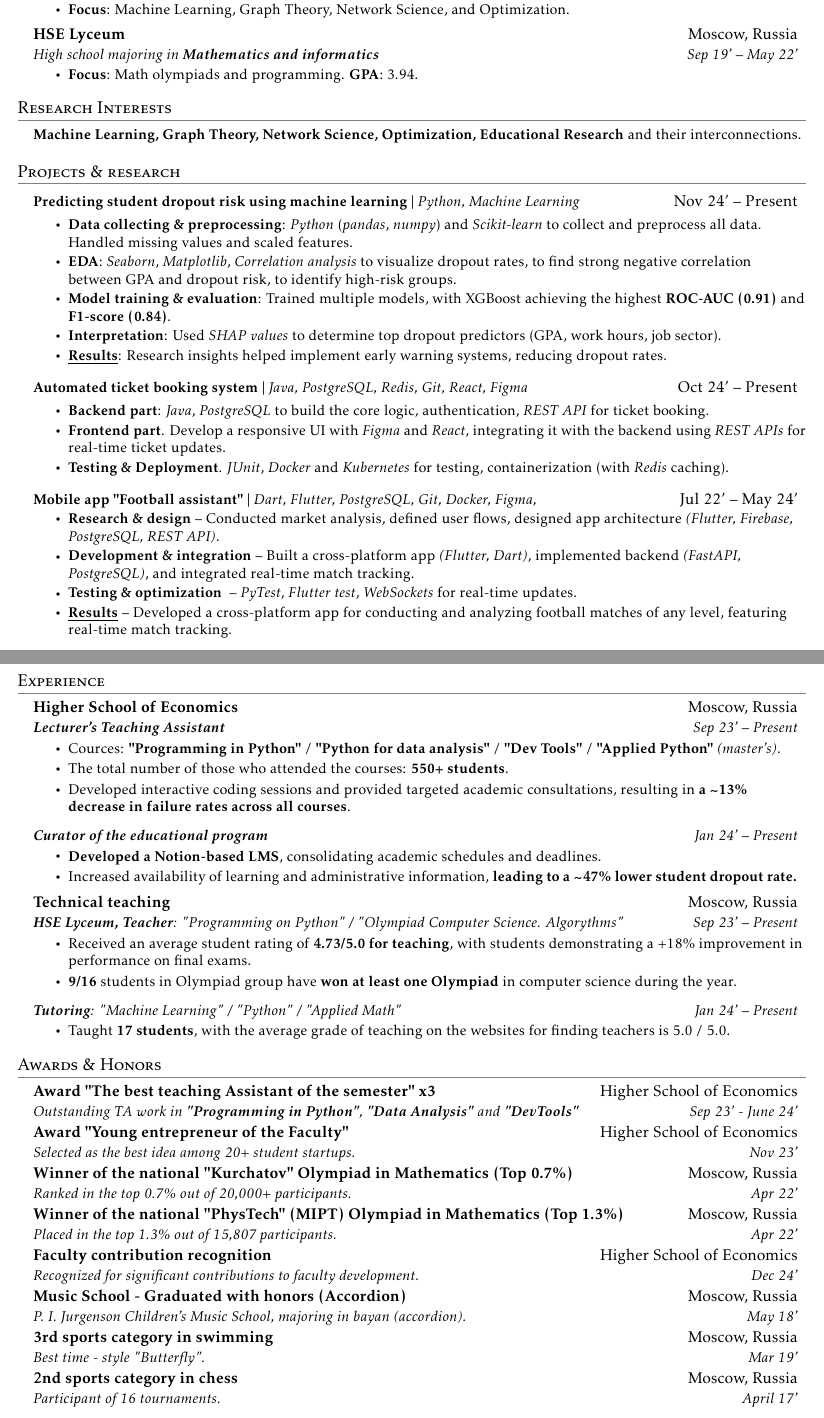
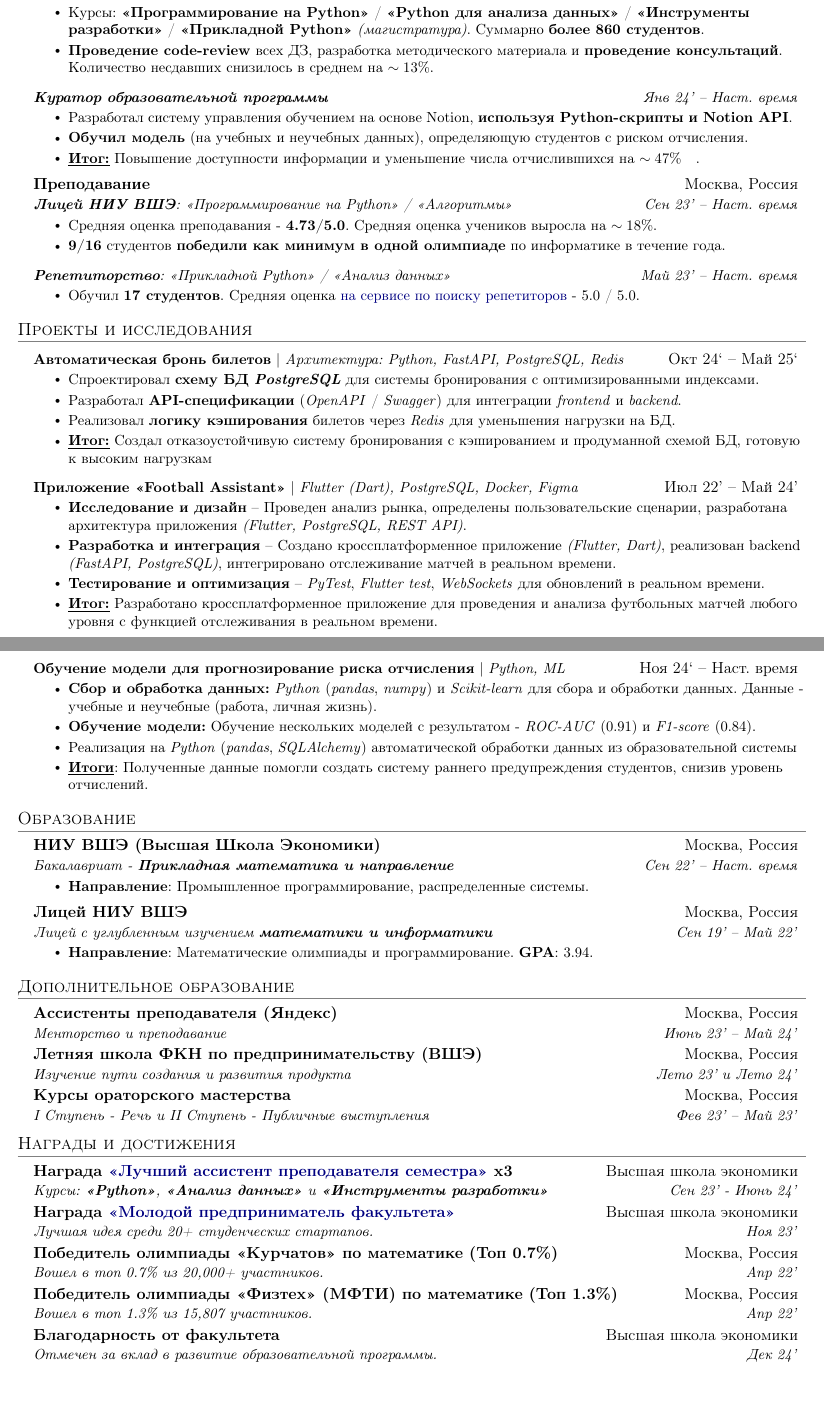
Before and after one commit to GordeyZuev/resume, a LaTeX document (main.tex): two parts of pages 1 and 2 of 2, joined at a grey line, cut at the place of the change, the shorter picture padded with empty space. Compiled offline with pdfLaTeX.

Commit message:
UPD 2025

```diff
--- a/main.tex
+++ b/main.tex
@@ -145,3 +177,5 @@
   \resumeSubHeadingListStart
 
     \resumeSubheading
+      {Высшая школа экономики}{Москва, Россия}
+      {\textbf{Ассистент преподавателя}}{Сен 23' -- Наст. время}
@@ -150,146 +182,150 @@
       \resumeItemListStart
-            \resumeItem{\textbf{Focus}: Machine Learning, Graph Theory, Network Science, and Optimization.}
+
+        \resumeItem{Курсы: \textbf{«Программирование на Python»} / \textbf{«Python для анализа данных»} / \textbf{«Инструменты разработки»} / \textbf{«Прикладной Python»} \textit{(магистратура)}. Суммарно \textbf{более 860 студентов}.}
+
+        \resumeItem{\textbf{Проведение code-review} всех ДЗ, разработка методического материала и \textbf{проведение консультаций}. Количество несдавших снизилось в среднем на $\sim 13\%$.}
+
+    \resumeItemListEnd
+
+    \resumeSubSubheading
+      {\textbf{Куратор образовательной программы}}{Янв 24' -- Наст. время}
+      \resumeItemListStart
+
+        \resumeItem{Разработал систему управления обучением на основе Notion, \textbf{используя Python-скрипты  и Notion API}.}
+
+        \resumeItem{\textbf{Обучил модель} (на учебных и неучебных данных), определяющую студентов с риском отчисления.}
+
+        \resumeItem{\underline{\textbf{Итог:}} Повышение доступности информации и уменьшение числа отчислившихся на $\sim 47\%$}.
+
     \resumeItemListEnd
 
     \resumeSubheading
-      {HSE Lyceum}{Moscow, Russia}
-      {High school majoring in \textbf{Mathematics and informatics}}{Sep 19' -- May 22'}
+      {Преподавание}{Москва, Россия}
+      {\textbf{Лицей НИУ ВШЭ}: «Программирование на Python» / «Алгоритмы»}{Сен 23' -- Наст. время}
       \resumeItemListStart
-            \resumeItem{\textbf{Focus}: Math olympiads and programming. \textbf{GPA}: 3.94.}
+
+        \resumeItem{Средняя оценка преподавания - \textbf{4.73/5.0}. Средняя оценка учеников выросла на $\sim 18\%$.}
+
+        \resumeItem{\textbf{9/16} студентов \textbf{победили как минимум в одной олимпиаде} по информатике в течение года.}
     \resumeItemListEnd
+
+    \resumeSubSubheading
+      {\textbf{Репетиторство}: «Прикладной Python» / «Анализ данных»}{Май 23' -- Наст. время}
+      \resumeItemListStart
+        \resumeItem{Обучил \textbf{17 студентов}. Средняя оценка \href{https://profi.ru/profile/ZuyevGA2/}{\textcolor{blue!50!black}{на сервисе по поиску репетиторов}} - 5.0 / 5.0.}
+    \resumeItemListEnd
+
 \resumeSubHeadingListEnd
 
 
- %-----------RESEARCH INTERESTS-----------
-\section{Research Interests}
- \begin{itemize}[leftmargin=0.15in, label={}]
-    \small{\item{
-     \textbf{Machine Learning, Graph Theory, Network Science, Optimization, Educational Research} and their interconnections.}}
- \end{itemize}
-
-
 %-----------PROJECTS & RESEARCH-----------
-\section{Projects \& research}
+\section{Проекты и исследования}
     \resumeSubHeadingListStart
 
 %-----------PROJECT 1-----------
     \resumeProjectHeading
-          {\textbf{Predicting student dropout risk using machine learning} $|$ \emph{Python, Machine Learning}}{Nov 24' -- Present}
-
+    {\textbf{Автоматическая бронь билетов} $|$ \emph{Архитектура: Python, FastAPI, PostgreSQL, Redis}}{Окт 24` -- Май 25`}
     \resumeItemListStart
-            \resumeItem{\textbf{Data collecting \& preprocessing}: \textit{Python} (\textit{pandas}, \textit{numpy}) and \textit{Scikit-learn} to collect and preprocess all data. Handled missing values and scaled features.}
-
-            \resumeItem{\textbf{EDA}: \textit{Seaborn}, \textit{Matplotlib}, \textit{Correlation analysis} to visualize dropout rates, to find strong negative correlation between GPA and dropout risk, to identify high-risk groups.}
-
-            \resumeItem{\textbf{Model training \& evaluation}: Trained multiple models, with XGBoost achieving the highest \textbf{ROC-AUC (0.91)} and \textbf{F1-score (0.84)}.}
-
-            \resumeItem{\textbf{Interpretation}: Used \textit{SHAP values} to determine top dropout predictors (GPA, work hours, job sector).}
-
-            \resumeItem{\underline{\textbf{Results}}: Research insights helped implement early warning systems, reducing dropout rates.}
+        \resumeItem{Спроектировал \textbf{схему БД \textit{PostgreSQL}} для системы бронирования с оптимизированными индексами.}
+        \resumeItem{Разработал \textbf{API-спецификации} (\textit{OpenAPI} / \textit{Swagger}) для интеграции \textit{frontend} и \textit{backend}.}
+        \resumeItem{Реализовал \textbf{логику кэширования} билетов через \textit{Redis} для уменьшения нагрузки на БД.}
+        % \resumeItem{Провел \textbf{нагрузочное тестирование} (Locust) и оптимизировал запросы, сократив latency на 25\%}
+        % \resumeItem{Настроил \textbf{Docker-окружение} для тестирования и CI/CD пайплайн}
+        \resumeItem{\underline{\textbf{Итог:}} Создал отказоустойчивую систему бронирования с кэшированием и продуманной схемой БД, готовую к высоким нагрузкам}
     \resumeItemListEnd
 
 
 %-----------PROJECT 2-----------
       \resumeProjectHeading
-          {\textbf{Automated ticket booking system} $|$ \emph{Java, PostgreSQL, Redis, Git, React, Figma}}{Oct 24' -- Present}
+          {\textbf{Приложение «Football Assistant»} $|$ \emph{Flutter (Dart), PostgreSQL, Docker, Figma}}{Июл 22' -- Май 24'}
+          \resumeItemListStart
 
-          \resumeItemListStart
-            \resumeItem{\textbf{Backend part}: \textit{Java}, \textit{PostgreSQL} to build the core logic, authentication, \textit{REST API} for ticket booking.}
+            \resumeItem{\textbf{Исследование и дизайн} – Проведен анализ рынка, определены пользовательские сценарии, разработана архитектура приложения \textit{(Flutter, PostgreSQL, REST API)}.}
 
-            \resumeItem{\textbf{Frontend part}. Develop a responsive UI with \textit{Figma} and \textit{React}, integrating it with the backend using \textit{REST APIs} for real-time ticket updates.}
+            \resumeItem{\textbf{Разработка и интеграция} – Создано кроссплатформенное приложение \textit{(Flutter, Dart)}, реализован backend \textit{(FastAPI, PostgreSQL)}, интегрировано отслеживание матчей в реальном времени.}
 
-            \resumeItem{\textbf{Testing \& Deployment}. \textit{JUnit}, \textit{Docker} and \textit{Kubernetes} for testing, containerization (with \textit{Redis} caching).}
+            \resumeItem{\textbf{Тестирование и оптимизация} – \textit{PyTest}, \textit{Flutter test}, \textit{WebSockets} для обновлений в реальном времени.}
+             \resumeItem{\underline{\textbf{Итог:}} Разработано кроссплатформенное приложение для проведения и анализа футбольных матчей любого уровня с функцией отслеживания в реальном времени.}
           \resumeItemListEnd
 
 
  %-----------PROJECT 3-----------
     \resumeProjectHeading
-          {\textbf{Mobile app "Football assistant"} $|$ \emph{Dart, Flutter, PostgreSQL, Git, Docker, Figma,}}{Jul 22' -- May 24'}
+        {\textbf{Обучение модели для прогнозирование риска отчисления} $|$ \emph{Python, ML}}{Ноя 24` -- Наст. время}
         \resumeItemListStart
 
-            \resumeItem{\textbf{Research \& design} – Conducted market analysis, defined user flows, designed app architecture \textit{(Flutter, Firebase, PostgreSQL, REST API)}.}
-
-            \resumeItem{\textbf{Development \& integration} – Built a cross-platform app \textit{(Flutter, Dart)}, implemented backend \textit{(FastAPI, PostgreSQL)}, and integrated real-time match tracking.}
-
-            \resumeItem{\textbf{Testing \& optimization } – \textit{PyTest}, \textit{Flutter test}, \textit{WebSockets} for real-time updates.}
-             \resumeItem{\underline{\textbf{Results}} – Developed a cross-platform app for conducting and analyzing football matches of any level, featuring real-time match tracking.}
+            \resumeItem{\textbf{Сбор и обработка данных:} \textit{Python} (\textit{pandas}, \textit{numpy}) и \textit{Scikit-learn} для сбора и обработки данных. Данные - учебные и неучебные (работа, личная жизнь).}
+            \resumeItem{\textbf{Обучение модели:} Обучение нескольких моделей с результатом - \textit{ROC-AUC} (0.91) и \textit{F1-score} (0.84).}
+            \resumeItem{Реализация на \textit{Python} (\textit{pandas}, \textit{SQLAlchemy}) автоматической обработки данных из образовательной системы}
+            \resumeItem{\underline{\textbf{Итоги}}: Полученные данные помогли создать систему раннего предупреждения студентов, снизив уровень отчислений.}
         \resumeItemListEnd
 
 \resumeSubHeadingListEnd
 
 
-%-----------EXPERIENCE-----------
-\section{Experience}
+
+%-----------EDUCATION-----------
+\section{Образование}
   \resumeSubHeadingListStart
 
     \resumeSubheading
-      {Higher School of Economics}{Moscow, Russia}
-      {\textbf{Lecturer's Teaching Assistant}}{Sep 23' -- Present}
+      {НИУ ВШЭ (Высшая Школа Экономики)}{Москва, Россия}
+      {Бакалавриат - \textbf{Прикладная математика и направление}}{Сен 22' -- Наст. время}
         \resumeItemListStart
-        \resumeItem{Cources: \textbf{"Programming in Python"} / \textbf{"Python for data analysis"} / \textbf{"Dev Tools"} / \textbf{"Applied Python"} \textit{(master's)}.}
-        \resumeItem{The total number of those who attended the courses: \textbf{550+ students}.}
-        \resumeItem{Developed interactive coding sessions and provided targeted academic consultations, resulting in \textbf{a \textasciitilde{13\%} decrease in failure rates across all courses}.}
-    \resumeItemListEnd
-
-    \resumeSubSubheading
-      {\textbf{Curator of the educational program}}{Jan 24' -- Present}
-      \resumeItemListStart
-        \resumeItem{\textbf{Developed a Notion-based LMS}, consolidating academic schedules and deadlines.}
-        \resumeItem{Increased availability of learning and administrative information, \textbf{leading to a \textasciitilde{47\%} lower student dropout rate.}}
+            \resumeItem{\textbf{Направление}: Промышленное программирование, распределенные системы.}
         \resumeItemListEnd
 
     \resumeSubheading
-      {Technical teaching}{Moscow, Russia}
-      {\textbf{HSE Lyceum, Teacher}: "Programming on Python" / "Olympiad Computer Science. Algorythms"}{Sep 23' -- Present}
+      {Лицей НИУ ВШЭ}{Москва, Россия}
+      {Лицей с углубленным изучением \textbf{математики и информатики}}{Сен 19' -- Май 22'}
         \resumeItemListStart
-        \resumeItem{Received an average student rating of \textbf{4.73/5.0 for teaching}, with students demonstrating a +18\% improvement in performance on final exams.}
-        \resumeItem{\textbf{9/16} students in Olympiad group have \textbf{won at least one Olympiad} in computer science during the year.}
+            \resumeItem{\textbf{Направление}: Математические олимпиады и программирование. \textbf{GPA}: 3.94.}
         \resumeItemListEnd
+  \resumeSubHeadingListEnd
 
-    \resumeSubSubheading
-      {\textbf{Tutoring}: "Machine Learning" / "Python" / "Applied Math"}{Jan 24' -- Present}
-      \resumeItemListStart
-        \resumeItem{Taught \textbf{17 students}, with the average grade of teaching on the websites for finding teachers is 5.0 / 5.0.}
-    \resumeItemListEnd
+
+%-----------EXTRA COURCES-----------
+\section{Дополнительное образование}
+  \resumeSubHeadingListStart
+    \resumeSubheading
+      {Ассистенты преподавателя (Яндекс)}{Москва, Россия}
+      {Менторство и преподавание}{Июнь 23' -- Май 24'}
+
+    \resumeSubheading
+      {Летняя школа ФКН по предпринимательству (ВШЭ)}{Москва, Россия}
+      {Изучение пути создания и развития продукта}{Лето 23' и Лето 24'}
+
+    \resumeSubheading
+      {Курсы ораторского мастерства}{Москва, Россия}
+      {I Ступень - Речь и II Ступень - Публичные выступления}{Фев 23' -- Май 23'}
 
   \resumeSubHeadingListEnd
 
 
+
 %-----------HONORS AND AWARDS-----------
-\section{Awards \& Honors}
+\section{Награды и достижения}
   \resumeSubHeadingListStart
 
     \resumeSubheading
-      {Award "The best teaching Assistant of the semester" x3}{Higher School of Economics}
-      {Outstanding TA work in \textbf{"Programming in Python"}, \textbf{"Data Analysis"} and \textbf{"DevTools"}}{Sep 23' - June 24'}
+      {Награда \href{https://cs.hse.ru/initiative/bestassistants}{\textcolor{blue!50!black}{«Лучший ассистент преподавателя семестра»} x3}}{Высшая школа экономики}
+      {Курсы: \textbf{«Python»}, \textbf{«Анализ данных»} и \textbf{«Инструменты разработки»}}{Сен 23' - Июнь 24'}
 
     \resumeSubheading
-      {Award "Young entrepreneur of the Faculty"}{Higher School of Economics}
-      {Selected as the best idea among 20+ student startups.}{Nov 23'}
+      {Награда \href{https://cs.hse.ru/news/874256115.html}{\textcolor{blue!50!black}{«Молодой предприниматель факультета»}}}{Высшая школа экономики}
+      {Лучшая идея среди 20+ студенческих стартапов.}{Ноя 23'}
 
     \resumeSubheading
-      {Winner of the national "Kurchatov" Olympiad in Mathematics (Top 0.7\%)}{Moscow, Russia}
-      {Ranked in the top 0.7\% out of 20,000+ participants.}{Apr 22'}
+      {Победитель олимпиады «Курчатов» по математике (Топ 0.7\%)}{Москва, Россия}
+      {Вошел в топ 0.7\% из 20,000+ участников.}{Апр 22'}
 
     \resumeSubheading
-      {Winner of the national "PhysTech" (MIPT) Olympiad in Mathematics (Top 1.3\%)}{Moscow, Russia}
-      {Placed in the top 1.3\% out of 15,807 participants.}{Apr 22'}
+      {Победитель олимпиады «Физтех» (МФТИ) по математике (Топ 1.3\%)}{Москва, Россия}
+      {Вошел в топ 1.3\% из 15,807 участников.}{Апр 22'}
 
      \resumeSubheading
-      {Faculty contribution recognition}{Higher School of Economics}
-      {Recognized for significant contributions to faculty development.}{Dec 24'}
-
-    \resumeSubheading
-      {Music School - Graduated with honors (Accordion)}{Moscow, Russia}
-      {P. I. Jurgenson Children's Music School, majoring in bayan (accordion).}{May 18'}
-
-    \resumeSubheading
-      {3rd sports category in swimming}{Moscow, Russia}
-      {Best time - style "Butterfly".}{Mar 19'}
-
-    \resumeSubheading
-      {2nd sports category in chess}{Moscow, Russia}
-      {Participant of 16 tournaments.}{April 17'}
+      {Благодарность от факультета}{Высшая школа экономики}
+      {Отмечен за вклад в развитие образовательной программы.}{Дек 24'}
 
 \resumeSubHeadingListEnd
 
```
Also changed, not shown: main.tex (78 more changed lines). Lines whose indentation alone changed are shown as unchanged.
